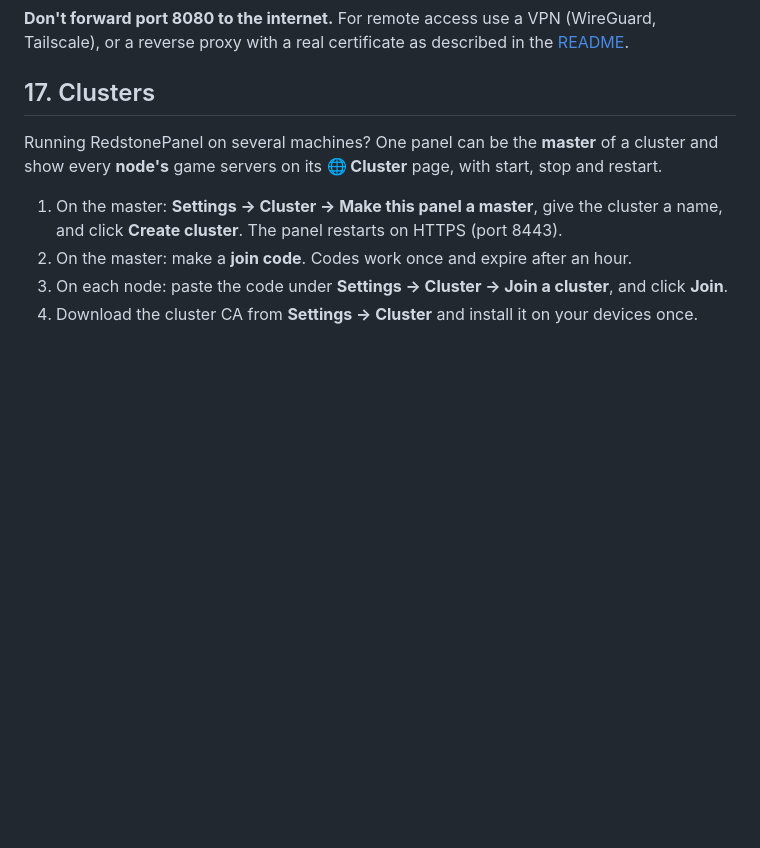
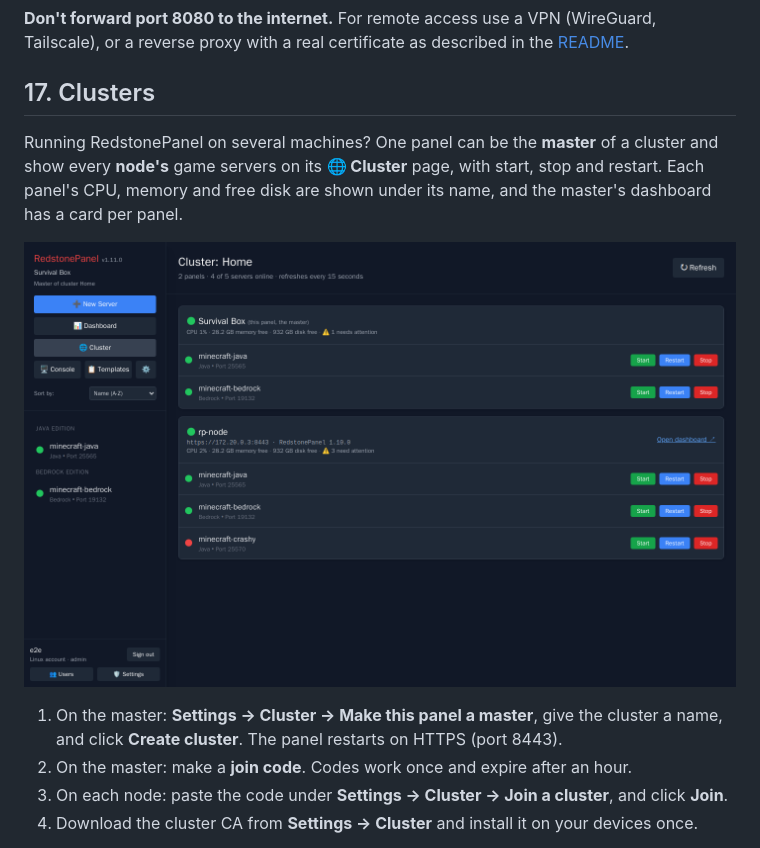
Before and after one commit to qrussell/redstonepanel, a Markdown page: docs/guide/README.md, the part around one of its changes. Rendered like a GitHub page; pictures changed too: docs/guide/images/cluster.png (added); blank space fills up the shorter version.

```diff
--- a/docs/guide/README.md
+++ b/docs/guide/README.md
@@ -468,6 +499,10 @@ Tailscale), or a reverse proxy with a real certificate as described in the
 
 Running RedstonePanel on several machines? One panel can be the **master** of a cluster and
 show every **node's** game servers on its **🌐 Cluster** page, with start, stop and restart.
+Each panel's CPU, memory and free disk are shown under its name, and the master's dashboard
+has a card per panel.
+
+![The Cluster page](images/cluster.png)
 
 1. On the master: **Settings → Cluster → Make this panel a master**, give the cluster a name,
    and click **Create cluster**. The panel restarts on HTTPS (port 8443).
```
Also changed, not shown: other parts of docs/guide/README.md (+31 -0 lines), README.md (+4 -0 lines), docs/design/roadmap.md (+12 -4 lines), release-notes/v1.11.0.md (added, +54 -0 lines), docs/guide/images/dashboard.png (added), 12 other files.
